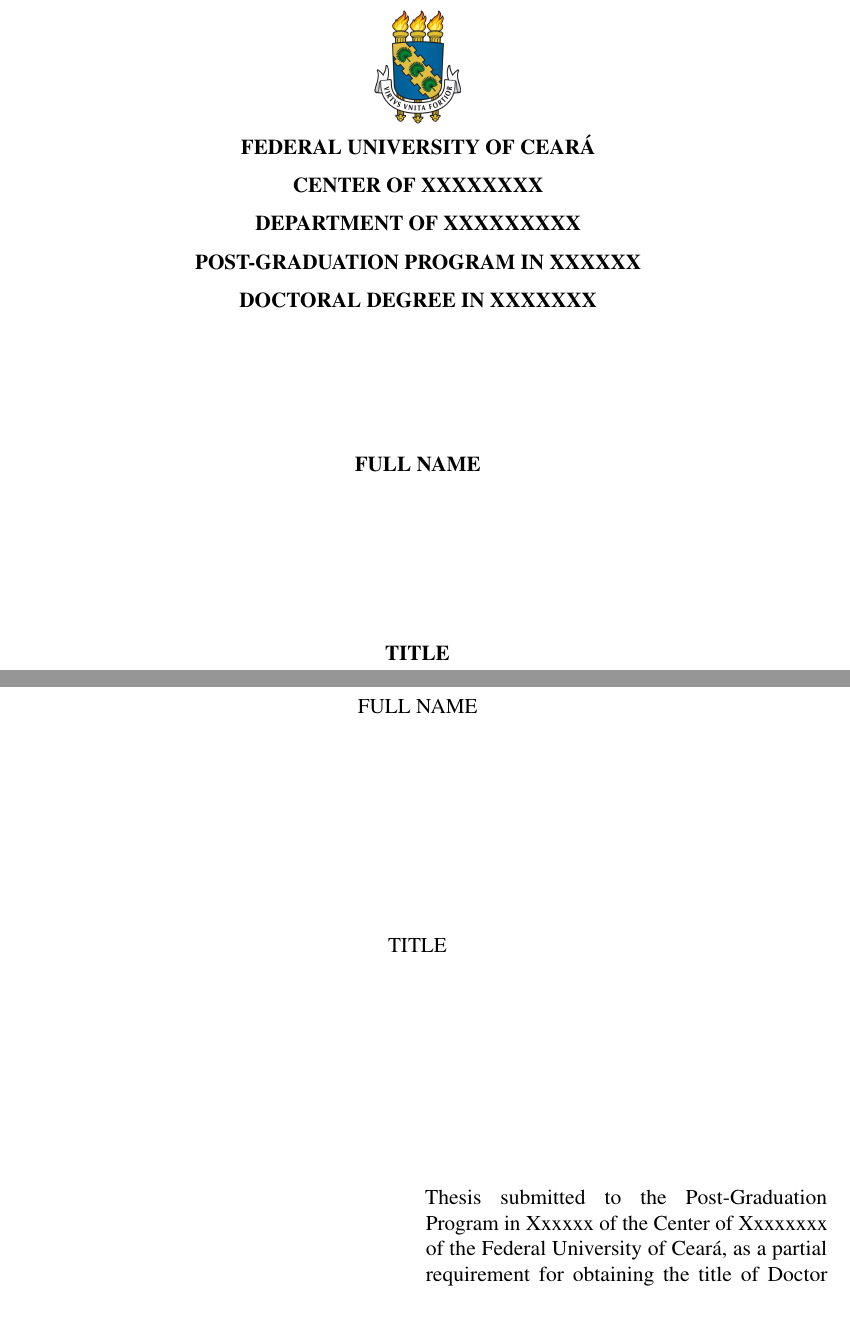
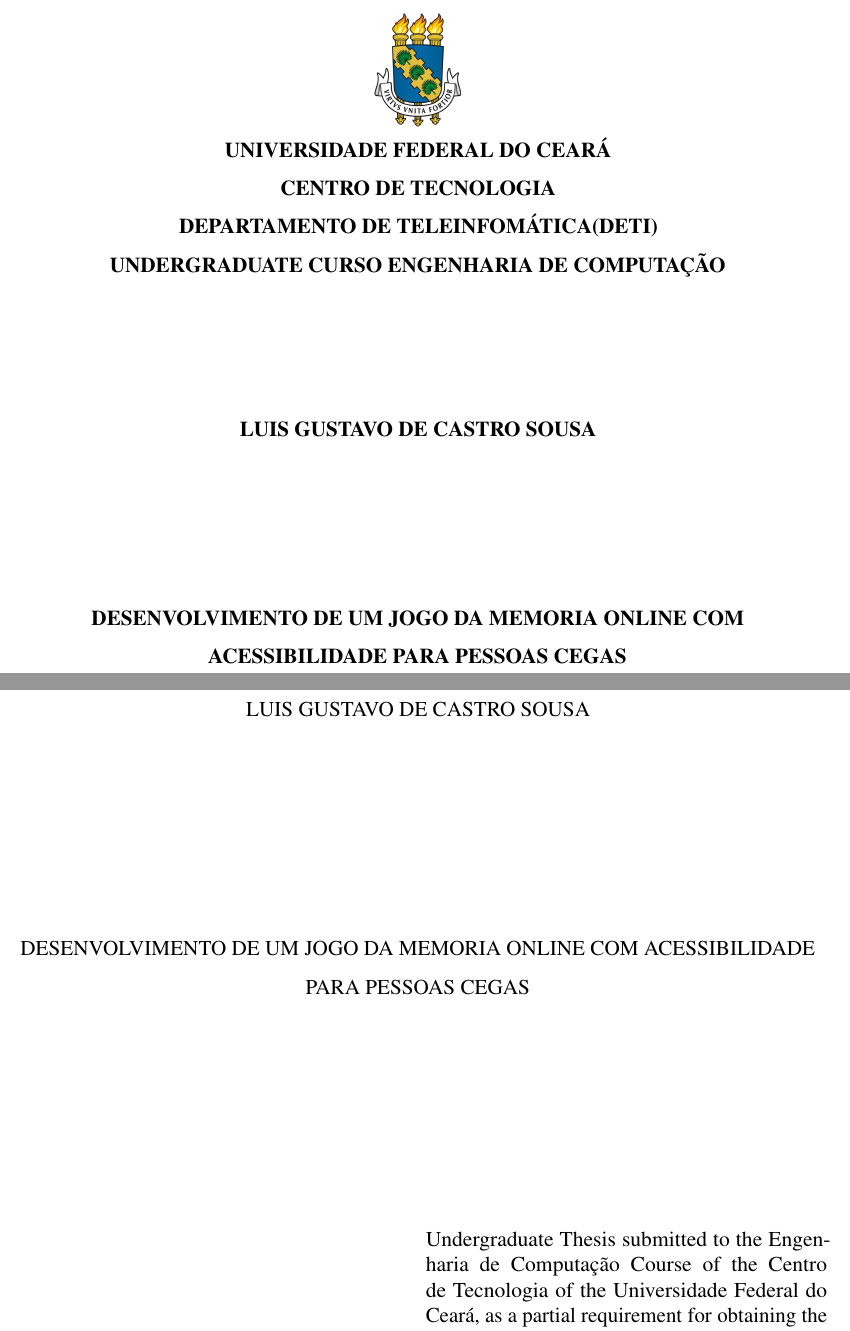
Before and after one commit to athekes/tcc, a LaTeX thesis (documento.tex, which reads lib/ufctex.sty): two parts of pages 1 and 2 of 49, joined at a grey line, cut so that both start at the same text. Compiled offline with pdfLaTeX.

Commit message:
✅ add infos  basica do curso

```diff
--- a/documento.tex
+++ b/documento.tex
@@ -100,7 +100,7 @@
 %\trabalhoacademico{tccgraduacao}
 %\trabalhoacademico{tccespecializacao}
 %\trabalhoacademico{dissertacao}
-\trabalhoacademico{tese}
+\trabalhoacademico{tccgraduacao}
 
 %%%%%%%%%%%%%%%%%%%%%%%%%%%%%%%%%%%%%%%%%%%%%%%%%%%%%
 
@@ -122,16 +122,16 @@
 %%         Informacao sobre a instituicao          %%
 %%%%%%%%%%%%%%%%%%%%%%%%%%%%%%%%%%%%%%%%%%%%%%%%%%%%%
 
-\ies{Federal University of Ceará}
+\ies{Universidade Federal do Ceará}
 \iessigla{UFC}
-\centro{Center of Xxxxxxxx}
-\departamento{Department of Xxxxxxxxx}
+\centro{Centro de Tecnologia}
+\departamento{Departamento de Teleinfomática(DETI)}
 
 %%%%%%%%%%%%%%%%%%%%%%%%%%%%%%%%%%%%%%%%%%%%%%%%%%%%%
 %%        Informacao para TCC de Graduacao         %%
 %%%%%%%%%%%%%%%%%%%%%%%%%%%%%%%%%%%%%%%%%%%%%%%%%%%%%
 
-\graduacaoem{xxxxx Engineering}
+\graduacaoem{Engenharia de Computação}
 \habilitacao{Bachelor} % Ou 'Licentiate'
 
 % AVISO: Caso necessario alterar o texto de apresenta-
@@ -179,9 +179,9 @@
 %%      Informacoes relacionadas ao trabalho       %%
 %%%%%%%%%%%%%%%%%%%%%%%%%%%%%%%%%%%%%%%%%%%%%%%%%%%%%
 
-\autor{Full Name}
-\titulo{Title}
-\data{2019}
+\autor{Luis Gustavo de Castro Sousa}
+\titulo{Desenvolvimento de um jogo da memoria online com acessibilidade para pessoas cegas}
+\data{2022}
 \local{Fortaleza}
 
 % Exemplo: \dataaprovacao{6th September 2019}
--- a/lib/ufctex.sty
+++ b/lib/ufctex.sty
@@ -627,7 +627,7 @@
 		\MakeUppercase{\imprimiries} \\
 		\MakeUppercase{\imprimircentro} \\
 		\MakeUppercase{\imprimirdepartamento} \\
-		\MakeUppercase{#1 Course in \imprimirgraduacaoem} \\
+		\MakeUppercase{#1 Curso \imprimirgraduacaoem} \\
 
 		\vspace{\onelineskip}
 
```
Also changed, not shown: documento.pdf.
